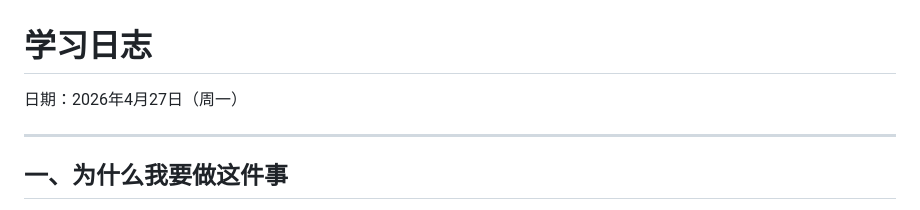
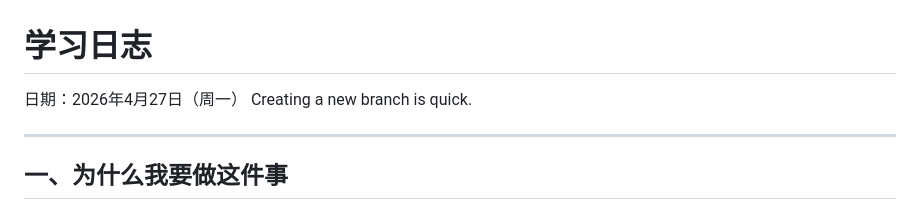
Before and after one commit to ReadingLora/learngit, a Markdown page: 学习目标.md, the part around the change. Drawn GitHub-style.

Commit message:
branch test

```diff
--- a/学习目标.md
+++ b/学习目标.md
@@ -1,6 +1,8 @@
 # 学习日志
 
 日期：2026年4月27日（周一）
+Creating a new branch is quick.
+
 
 ---
 
```
Also changed, not shown: 01人类简史.md (deleted, +0 -68 lines).
